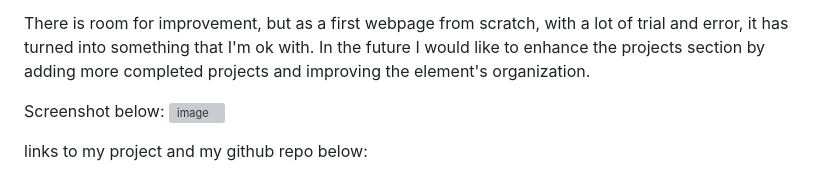
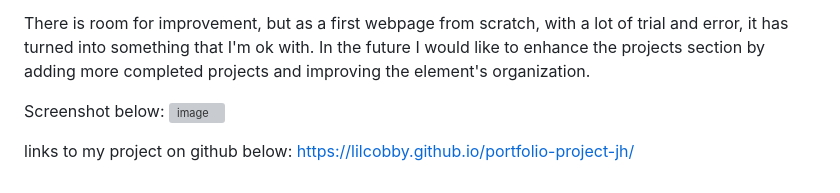
Before and after one commit to lilcobby/portfolio-project-jh, a Markdown page: README.md, the part around the change. Drawn GitHub-style; grey boxes are pictures that could not be loaded.

```diff
--- a/README.md
+++ b/README.md
@@ -9,4 +9,5 @@ Screenshot below:
 ![image](https://github.com/lilcobby/portfolio-project-jh/assets/141507048/7ccdbb18-4482-4ac0-8eb2-4db956dda2bf)
 
 
-links to my project and my github repo below:
+links to my project on github below:
+https://lilcobby.github.io/portfolio-project-jh/
```
Also changed, not shown: assets/images/skeever.jpg (added), 1 other file.
